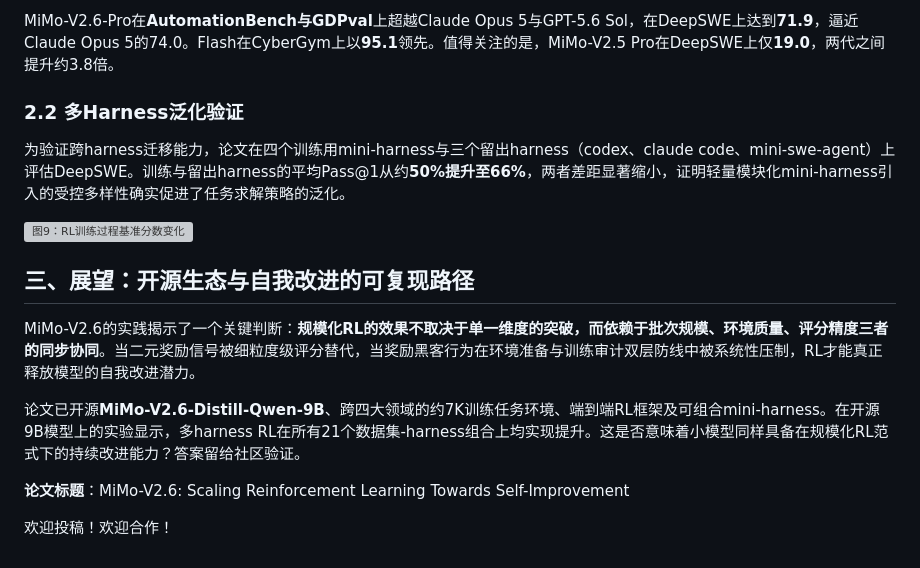
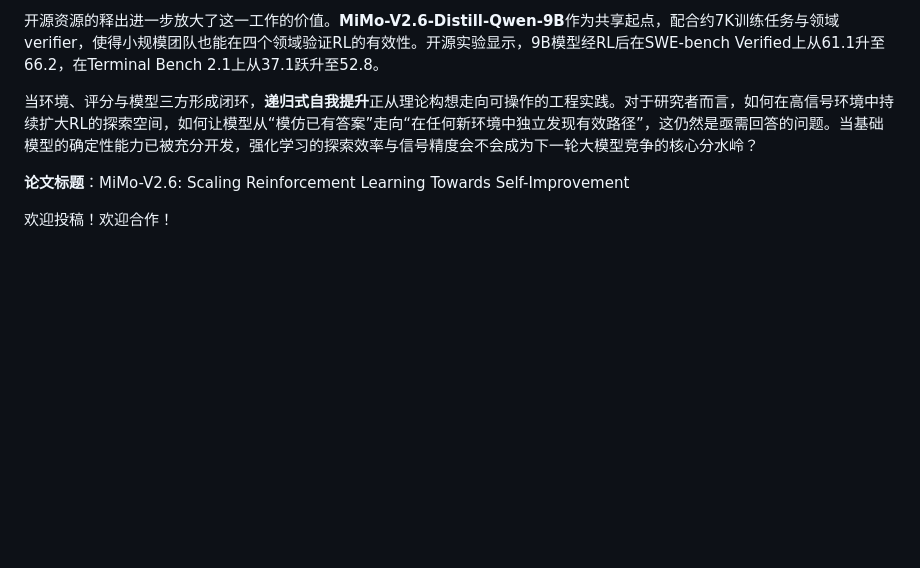
Before and after one commit to AI-PaperDaily/llm-agent-papers, a Markdown page: gongzhonghao/2026-10-09_MiMo-V26-Scaling-Reinforcement-Learning-Towards-Self-Improvement.md, the part around one of its changes. Drawn GitHub-style; blank space fills up the shorter version; grey boxes are pictures that could not be loaded.

```diff
--- a/gongzhonghao/2026-10-09_MiMo-V26-Scaling-Reinforcement-Learning-Towards-Self-Improvement.md
+++ b/gongzhonghao/2026-10-09_MiMo-V26-Scaling-Reinforcement-Learning-Towards-Self-Improvement.md
@@ -58,17 +65,7 @@ RL训练以**GRPO**为优化器，全局批次含**1,568个prompt × 16个rollou
 
-MiMo-V2.6-Pro在**AutomationBench与GDPval**上超越Claude Opus 5与GPT-5.6 Sol，在DeepSWE上达到**71.9**，逼近Claude Opus 5的74.0。Flash在CyberGym上以**95.1**领先。值得关注的是，MiMo-V2.5 Pro在DeepSWE上仅**19.0**，两代之间提升约3.8倍。
+开源资源的释出进一步放大了这一工作的价值。**MiMo-V2.6-Distill-Qwen-9B**作为共享起点，配合约7K训练任务与领域verifier，使得小规模团队也能在四个领域验证RL的有效性。开源实验显示，9B模型经RL后在SWE-bench Verified上从61.1升至66.2，在Terminal Bench 2.1上从37.1跃升至52.8。
 
-### 2.2 多Harness泛化验证
-
-为验证跨harness迁移能力，论文在四个训练用mini-harness与三个留出harness（codex、claude code、mini-swe-agent）上评估DeepSWE。训练与留出harness的平均Pass@1从约**50%提升至66%**，两者差距显著缩小，证明轻量模块化mini-harness引入的受控多样性确实促进了任务求解策略的泛化。
-
-![图9：RL训练过程基准分数变化](https://arxiv.org/html/2610.11959v1/benchmark_curve.png)
-
-## 三、展望：开源生态与自我改进的可复现路径
-
-MiMo-V2.6的实践揭示了一个关键判断：**规模化RL的效果不取决于单一维度的突破，而依赖于批次规模、环境质量、评分精度三者的同步协同**。当二元奖励信号被细粒度级评分替代，当奖励黑客行为在环境准备与训练审计双层防线中被系统性压制，RL才能真正释放模型的自我改进潜力。
-
-论文已开源**MiMo-V2.6-Distill-Qwen-9B**、跨四大领域的约7K训练任务环境、端到端RL框架及可组合mini-harness。在开源9B模型上的实验显示，多harness RL在所有21个数据集-harness组合上均实现提升。这是否意味着小模型同样具备在规模化RL范式下的持续改进能力？答案留给社区验证。
+当环境、评分与模型三方形成闭环，**递归式自我提升**正从理论构想走向可操作的工程实践。对于研究者而言，如何在高信号环境中持续扩大RL的探索空间，如何让模型从“模仿已有答案”走向“在任何新环境中独立发现有效路径”，这仍然是亟需回答的问题。当基础模型的确定性能力已被充分开发，强化学习的探索效率与信号精度会不会成为下一轮大模型竞争的核心分水岭？
 
 **论文标题**：MiMo-V2.6: Scaling Reinforcement Learning Towards Self-Improvement
 
```
Also changed, not shown: other parts of gongzhonghao/2026-10-09_MiMo-V26-Scaling-Reinforcement-Learning-Towards-Self-Improvement.md (+38 -31 lines).
